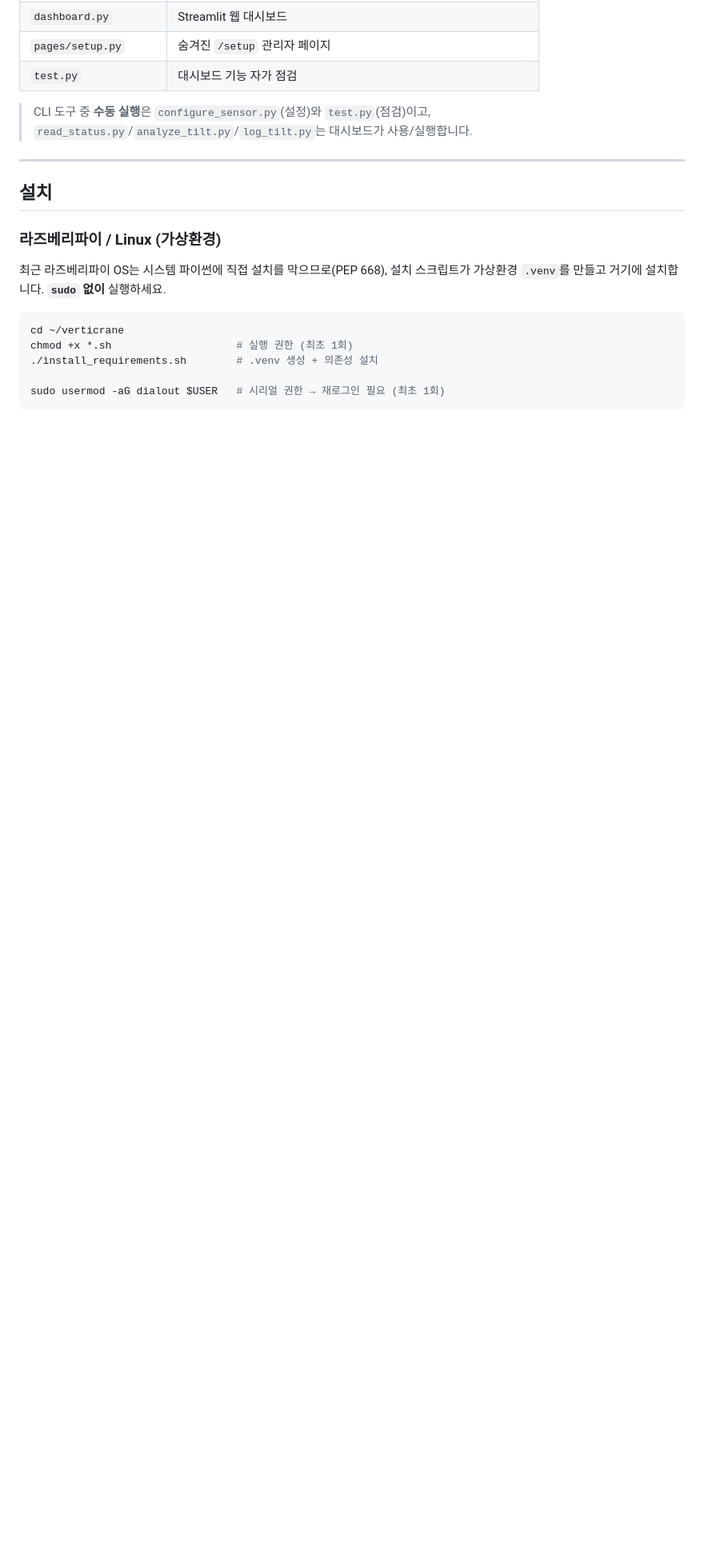
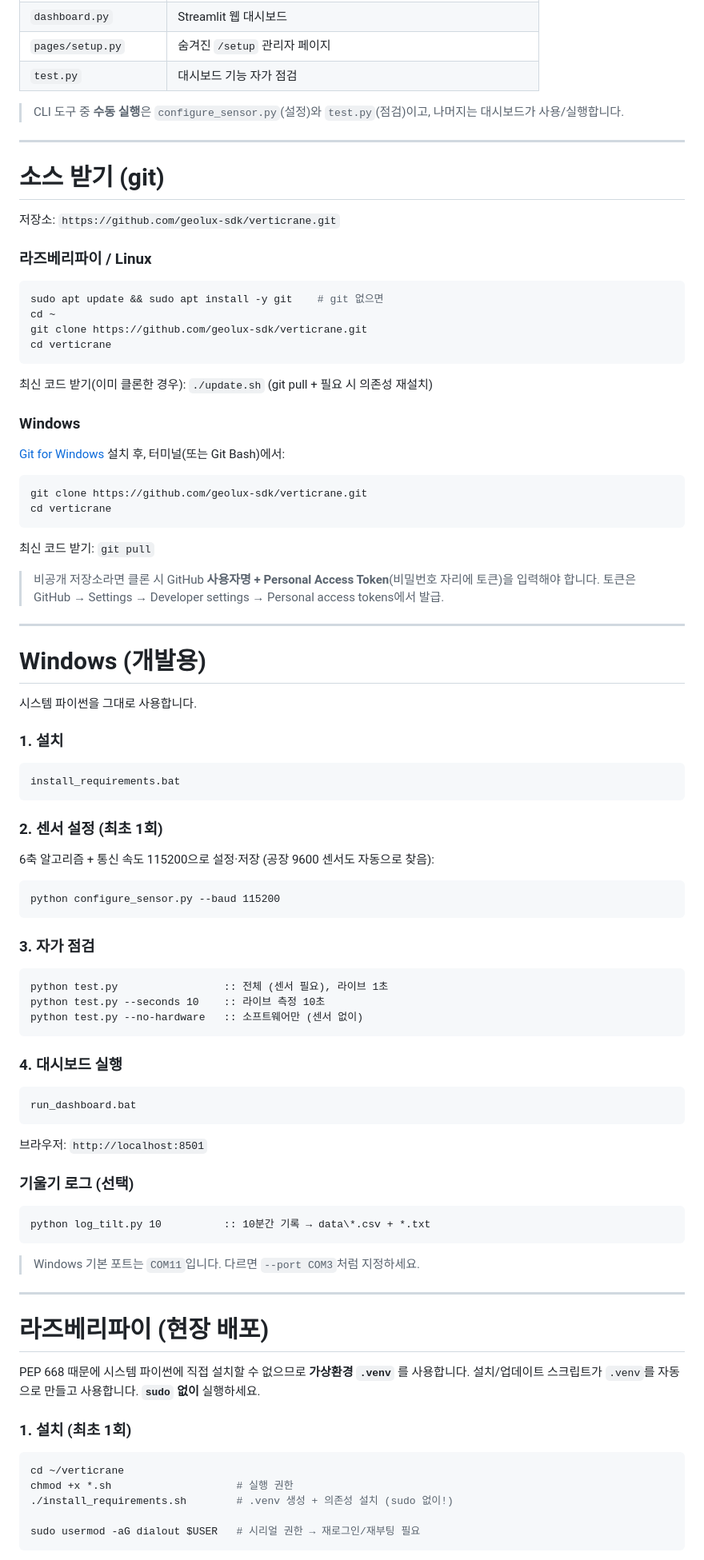
Before and after one commit to geolux-sdk/verticrane, a Markdown page: README.md, the part around one of its changes. Shown at 80% size. Rendered like a GitHub page; blank space fills up the shorter version.

````diff
--- a/README.md
+++ b/README.md
@@ -27,22 +27,84 @@ Windows와 라즈베리파이(Linux)에서 동일하게 동작합니다.
 | `test.py` | 대시보드 기능 자가 점검 |
 
 > CLI 도구 중 **수동 실행**은 `configure_sensor.py`(설정)와 `test.py`(점검)이고,
-> `read_status.py`/`analyze_tilt.py`/`log_tilt.py`는 대시보드가 사용/실행합니다.
+> 나머지는 대시보드가 사용/실행합니다.
 
 ---
 
-## 설치
+# 소스 받기 (git)
 
-### 라즈베리파이 / Linux (가상환경)
+저장소: `https://github.com/geolux-sdk/verticrane.git`
 
-최근 라즈베리파이 OS는 시스템 파이썬에 직접 설치를 막으므로(PEP 668),
-설치 스크립트가 가상환경 `.venv`를 만들고 거기에 설치합니다. **`sudo` 없이** 실행하세요.
+### 라즈베리파이 / Linux
+```bash
+sudo apt update && sudo apt install -y git    # git 없으면
+cd ~
+git clone https://github.com/geolux-sdk/verticrane.git
+cd verticrane
+```
+최신 코드 받기(이미 클론한 경우): `./update.sh` (git pull + 필요 시 의존성 재설치)
 
+### Windows
+[Git for Windows](https://git-scm.com/download/win) 설치 후, 터미널(또는 Git Bash)에서:
+```bat
+git clone https://github.com/geolux-sdk/verticrane.git
+cd verticrane
+```
+최신 코드 받기: `git pull`
+
+> 비공개 저장소라면 클론 시 GitHub **사용자명 + Personal Access Token**(비밀번호 자리에 토큰)을
+> 입력해야 합니다. 토큰은 GitHub → Settings → Developer settings → Personal access tokens에서 발급.
+
+---
+
+# Windows (개발용)
+
+시스템 파이썬을 그대로 사용합니다.
+
+### 1. 설치
+```bat
+install_requirements.bat
+```
+
+### 2. 센서 설정 (최초 1회)
+6축 알고리즘 + 통신 속도 115200으로 설정·저장 (공장 9600 센서도 자동으로 찾음):
+```bat
+python configure_sensor.py --baud 115200
+```
+
+### 3. 자가 점검
+```bat
+python test.py                 :: 전체 (센서 필요), 라이브 1초
+python test.py --seconds 10    :: 라이브 측정 10초
+python test.py --no-hardware   :: 소프트웨어만 (센서 없이)
+```
+
+### 4. 대시보드 실행
+```bat
+run_dashboard.bat
+```
+브라우저: `http://localhost:8501`
+
+### 기울기 로그 (선택)
+```bat
+python log_tilt.py 10          :: 10분간 기록 → data\*.csv + *.txt
+```
+
+> Windows 기본 포트는 `COM11`입니다. 다르면 `--port COM3`처럼 지정하세요.
+
+---
+
+# 라즈베리파이 (현장 배포)
+
+PEP 668 때문에 시스템 파이썬에 직접 설치할 수 없으므로 **가상환경 `.venv`** 를 사용합니다.
+설치/업데이트 스크립트가 `.venv`를 자동으로 만들고 사용합니다. **`sudo` 없이** 실행하세요.
+
+### 1. 설치 (최초 1회)
 ```bash
 cd ~/verticrane
-chmod +x *.sh                    # 실행 권한 (최초 1회)
-./install_requirements.sh        # .venv 생성 + 의존성 설치
+chmod +x *.sh                    # 실행 권한
+./install_requirements.sh        # .venv 생성 + 의존성 설치 (sudo 없이!)
 
-sudo usermod -aG dialout $USER   # 시리얼 권한 → 재로그인 필요 (최초 1회)
+sudo usermod -aG dialout $USER   # 시리얼 권한 → 재로그인/재부팅 필요
 ```
 
````
Also changed, not shown: other parts of README.md (+57 -125 lines).
